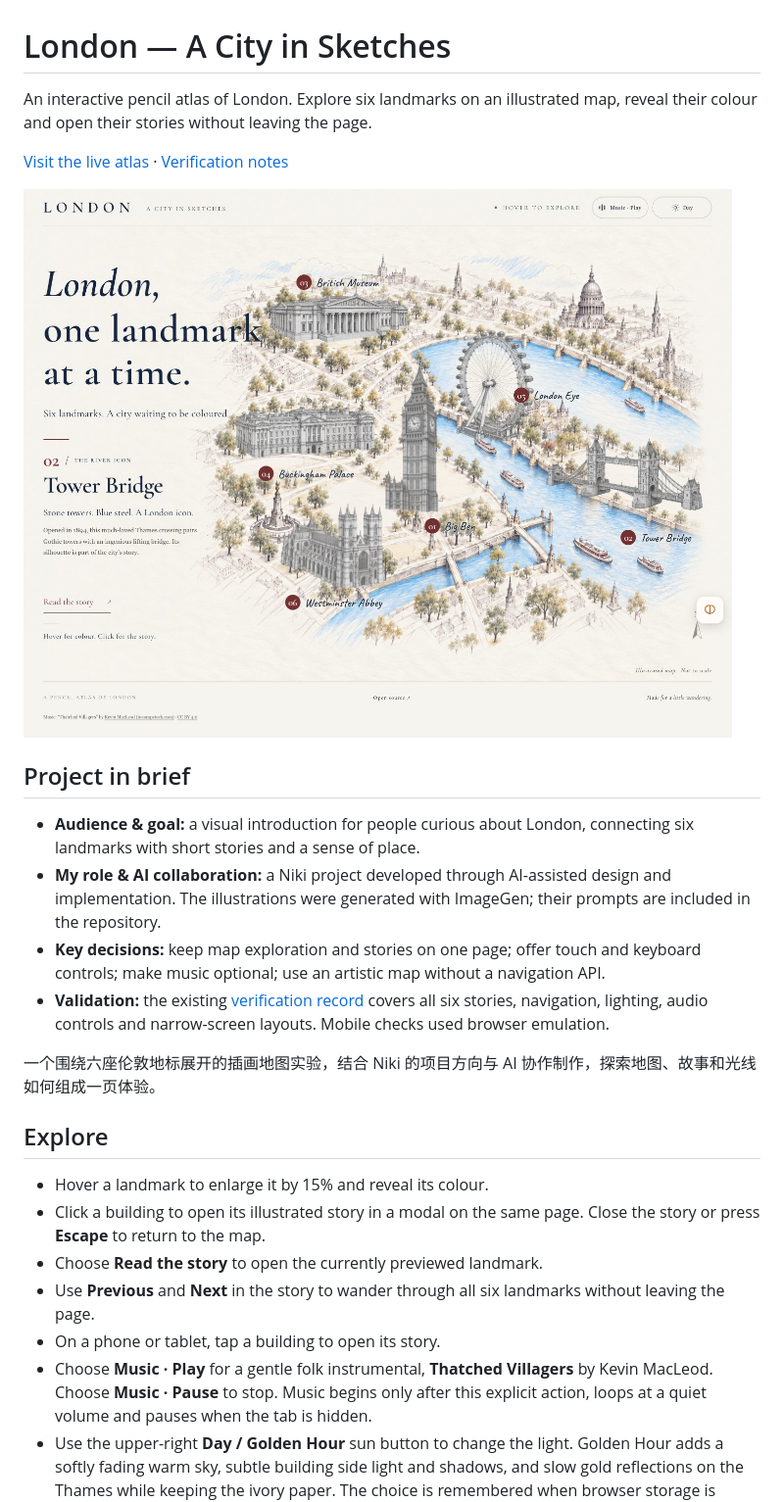
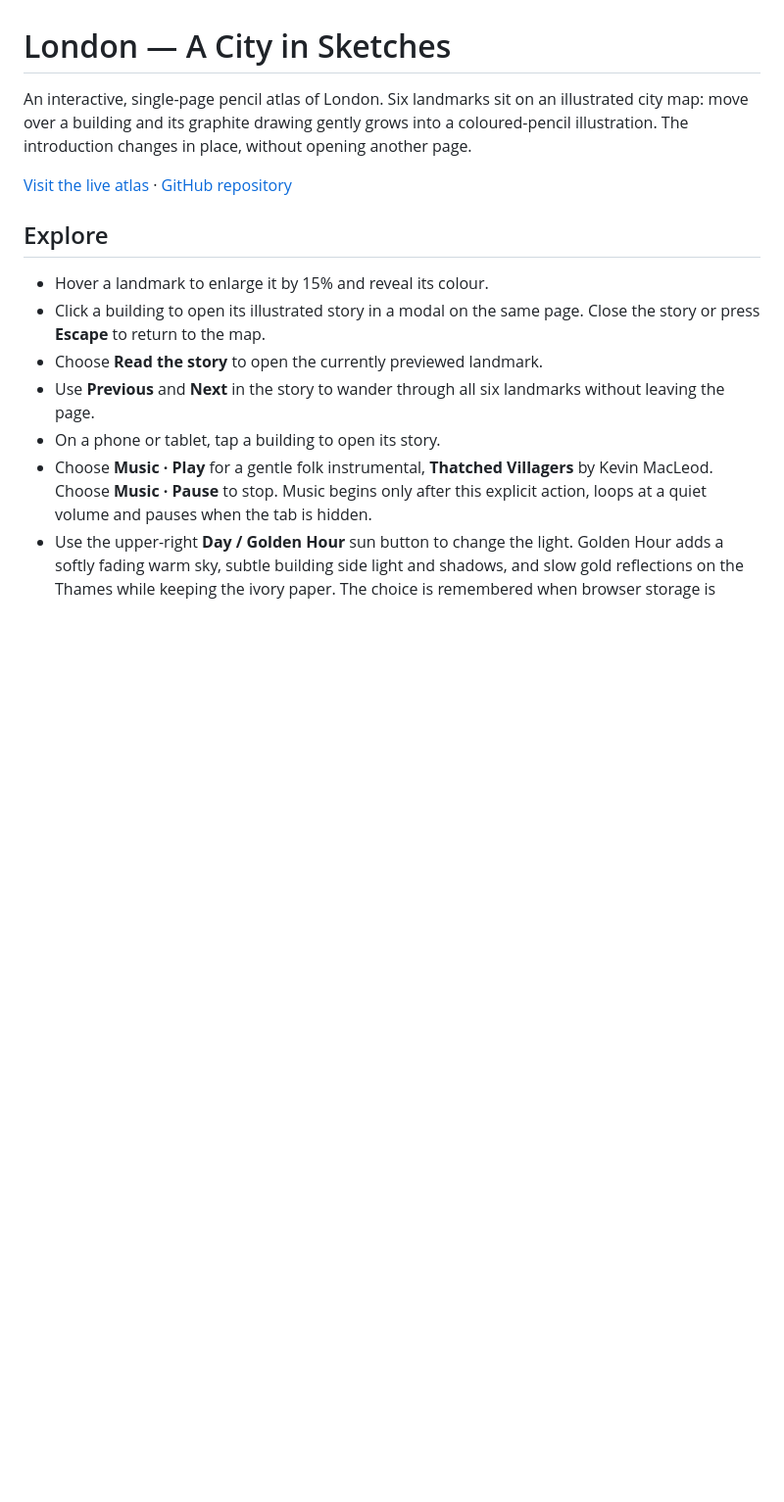
Before and after one commit to Nikihu-a/london-pencil-atlas, a Markdown page: README.md, the part around the change. Shown at 98% size. Rendered like a GitHub page; blank space fills up the shorter version.

Commit message:
Restore README to the previous version

```diff
--- a/README.md
+++ b/README.md
@@ -1,19 +1,8 @@
 # London — A City in Sketches
 
-An interactive pencil atlas of London. Explore six landmarks on an illustrated map, reveal their colour and open their stories without leaving the page.
+An interactive, single-page pencil atlas of London. Six landmarks sit on an illustrated city map: move over a building and its graphite drawing gently grows into a coloured-pencil illustration. The introduction changes in place, without opening another page.
 
-[Visit the live atlas](https://nikihu-a.github.io/london-pencil-atlas/) · [Verification notes](VERIFICATION.md)
-
-[![London — A City in Sketches — live website screenshot](docs/preview.jpg)](https://nikihu-a.github.io/london-pencil-atlas/)
-
-## Project in brief
-
-- **Audience & goal:** a visual introduction for people curious about London, connecting six landmarks with short stories and a sense of place.
-- **My role & AI collaboration:** a Niki project developed through AI-assisted design and implementation. The illustrations were generated with ImageGen; their prompts are included in the repository.
-- **Key decisions:** keep map exploration and stories on one page; offer touch and keyboard controls; make music optional; use an artistic map without a navigation API.
-- **Validation:** the existing [verification record](VERIFICATION.md) covers all six stories, navigation, lighting, audio controls and narrow-screen layouts. Mobile checks used browser emulation.
-
-一个围绕六座伦敦地标展开的插画地图实验，结合 Niki 的项目方向与 AI 协作制作，探索地图、故事和光线如何组成一页体验。
+[Visit the live atlas](https://nikihu-a.github.io/london-pencil-atlas/) · [GitHub repository](https://github.com/Nikihu-a/london-pencil-atlas)
 
 ## Explore
 
```
